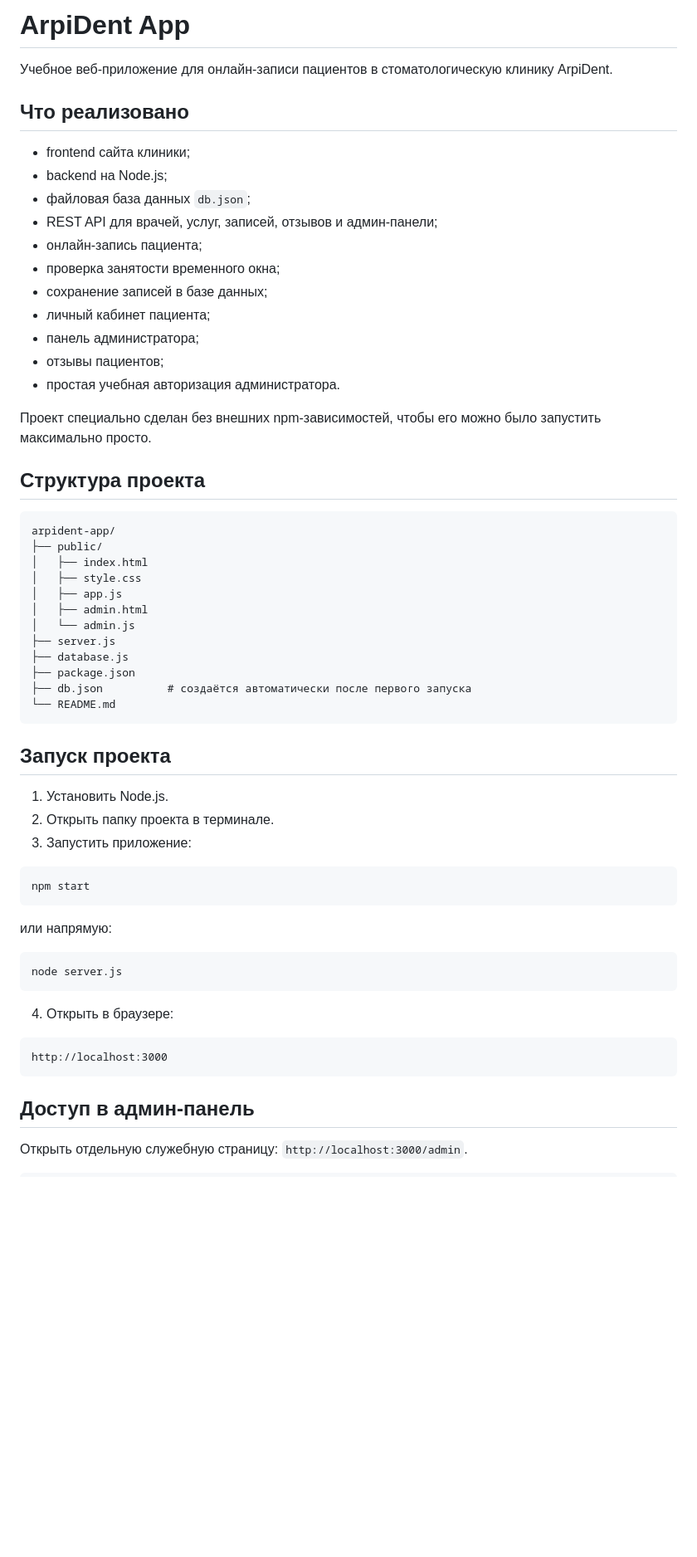
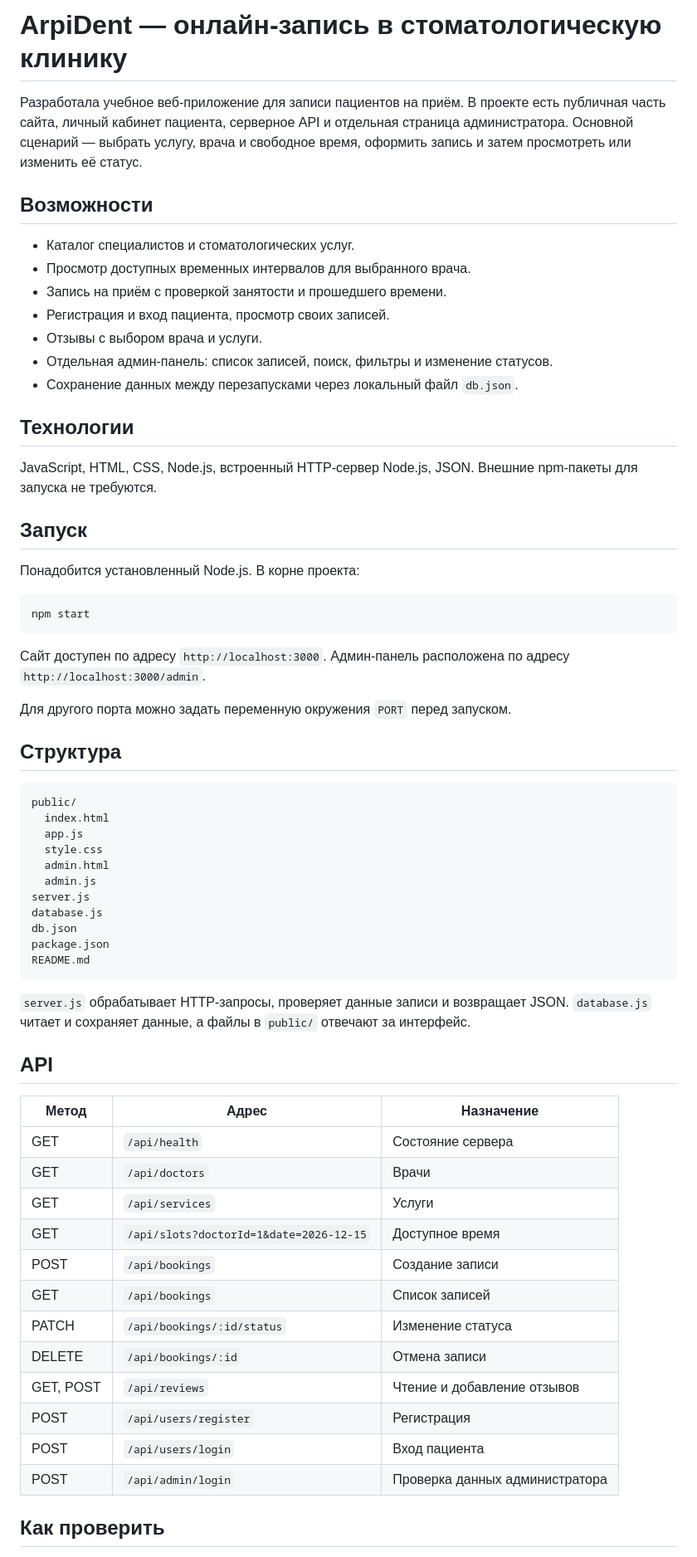
Before and after one commit to msbezrukova12-maker/arpident_app, a Markdown page: README.md, the part around one of its changes. Shown at 83% size. Rendered like a GitHub page; blank space fills up the shorter version.

Commit message:
Rewrite README with clear project description and limitations

````diff
--- a/README.md
+++ b/README.md
@@ -1,63 +1,67 @@
-# ArpiDent App
+# ArpiDent — онлайн-запись в стоматологическую клинику
 
-Учебное веб-приложение для онлайн-записи пациентов в стоматологическую клинику ArpiDent.
+Разработала учебное веб-приложение для записи пациентов на приём. В проекте есть публичная часть сайта, личный кабинет пациента, серверное API и отдельная страница администратора. Основной сценарий — выбрать услугу, врача и свободное время, оформить запись и затем просмотреть или изменить её статус.
 
-## Что реализовано
+## Возможности
 
-- frontend сайта клиники;
-- backend на Node.js;
-- файловая база данных `db.json`;
-- REST API для врачей, услуг, записей, отзывов и админ-панели;
-- онлайн-запись пациента;
-- проверка занятости временного окна;
-- сохранение записей в базе данных;
-- личный кабинет пациента;
-- панель администратора;
-- отзывы пациентов;
-- простая учебная авторизация администратора.
+- Каталог специалистов и стоматологических услуг.
+- Просмотр доступных временных интервалов для выбранного врача.
+- Запись на приём с проверкой занятости и прошедшего времени.
+- Регистрация и вход пациента, просмотр своих записей.
+- Отзывы с выбором врача и услуги.
+- Отдельная админ-панель: список записей, поиск, фильтры и изменение статусов.
+- Сохранение данных между перезапусками через локальный файл `db.json`.
 
-Проект специально сделан без внешних npm-зависимостей, чтобы его можно было запустить максимально просто.
+## Технологии
 
-## Структура проекта
+JavaScript, HTML, CSS, Node.js, встроенный HTTP-сервер Node.js, JSON. Внешние npm-пакеты для запуска не требуются.
 
-```text
-arpident-app/
-├── public/
-│   ├── index.html
-│   ├── style.css
-│   ├── app.js
-│   ├── admin.html
-│   └── admin.js
-├── server.js
-├── database.js
-├── package.json
-├── db.json          # создаётся автоматически после первого запуска
-└── README.md
-```
+## Запуск
 
-## Запуск проекта
-
-1. Установить Node.js.
-2. Открыть папку проекта в терминале.
-3. Запустить приложение:
+Понадобится установленный Node.js. В корне проекта:
 
 ```bash
 npm start
 ```
 
-или напрямую:
+Сайт доступен по адресу `http://localhost:3000`. Админ-панель расположена по адресу `http://localhost:3000/admin`.
 
-```bash
-node server.js
+Для другого порта можно задать переменную окружения `PORT` перед запуском.
+
+## Структура
+
+```text
+public/
+  index.html
+  app.js
+  style.css
+  admin.html
+  admin.js
+server.js
+database.js
+db.json
+package.json
+README.md
 ```
 
-4. Открыть в браузере:
+`server.js` обрабатывает HTTP-запросы, проверяет данные записи и возвращает JSON. `database.js` читает и сохраняет данные, а файлы в `public/` отвечают за интерфейс.
 
-```text
-http://localhost:3000
-```
+## API
 
-## Доступ в админ-панель
+| Метод | Адрес | Назначение |
+|---|---|---|
+| GET | `/api/health` | Состояние сервера |
+| GET | `/api/doctors` | Врачи |
+| GET | `/api/services` | Услуги |
+| GET | `/api/slots?doctorId=1&date=2026-12-15` | Доступное время |
+| POST | `/api/bookings` | Создание записи |
+| GET | `/api/bookings` | Список записей |
+| PATCH | `/api/bookings/:id/status` | Изменение статуса |
+| DELETE | `/api/bookings/:id` | Отмена записи |
+| GET, POST | `/api/reviews` | Чтение и добавление отзывов |
+| POST | `/api/users/register` | Регистрация |
+| POST | `/api/users/login` | Вход пациента |
+| POST | `/api/admin/login` | Проверка данных администратора |
 
-Открыть отдельную служебную страницу: `http://localhost:3000/admin`.
+## Как проверить
 
````
Also changed, not shown: other parts of README.md (+7 -59 lines).
